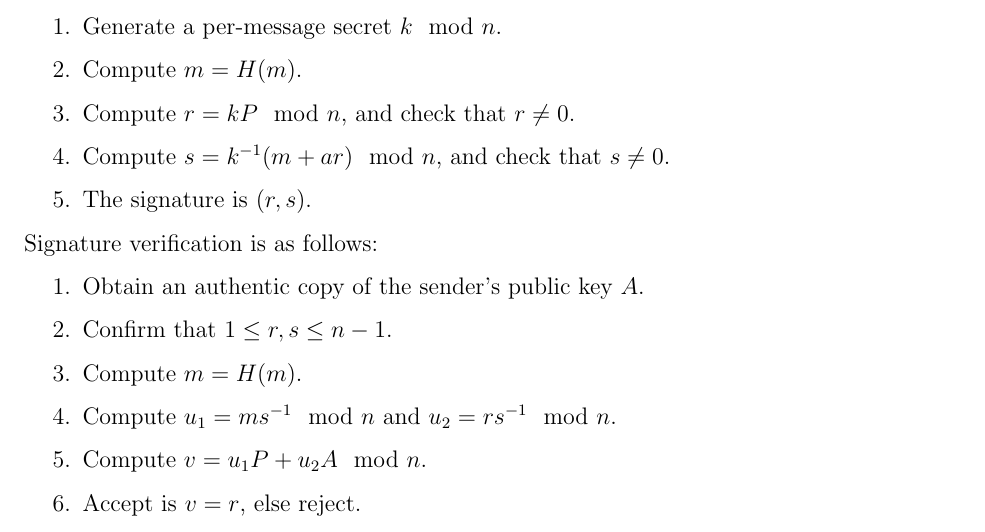
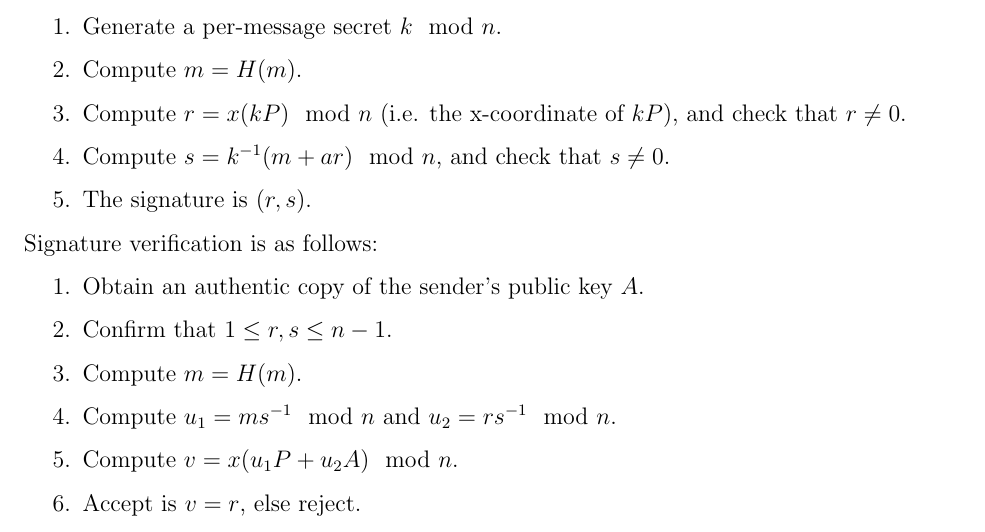
Before and after one commit to m-socha/CO-487-Notes, a LaTeX document (notes.tex): part of page 25 of 27, cut so that both start at the same text. Compiled offline with pdfLaTeX.

Commit message:
Specify that x-coordinate is used in ECDSA.

```diff
--- a/notes.tex
+++ b/notes.tex
@@ -746,7 +746,7 @@
       \begin{enumerate}
         \item Generate a per-message secret $k \mod n$.
         \item Compute $m = H(m)$.
-        \item Compute $r = kP \mod n$, and check that $r \neq 0$.
+        \item Compute $r = x(kP) \mod n$ (i.e. the x-coordinate of $kP$), and check that $r \neq 0$.
         \item Compute $s = k^{-1}(m + ar) \mod n$, and check that $s \neq 0$.
         \item The signature is $(r,s)$.
       \end{enumerate}
@@ -757,7 +757,7 @@
         \item Confirm that $1 \leq r, s \leq n - 1$.
         \item Compute $m = H(m)$.
         \item Compute $u_1 = ms^{-1} \mod n$ and $u_2 = rs^{-1} \mod n$.
-        \item Compute $v = u_1P + u_2A \mod n$.
+        \item Compute $v = x(u_1P + u_2A) \mod n$.
         \item Accept is $v = r$, else reject.
       \end{enumerate}
 
```
Also changed, not shown: notes.pdf.
